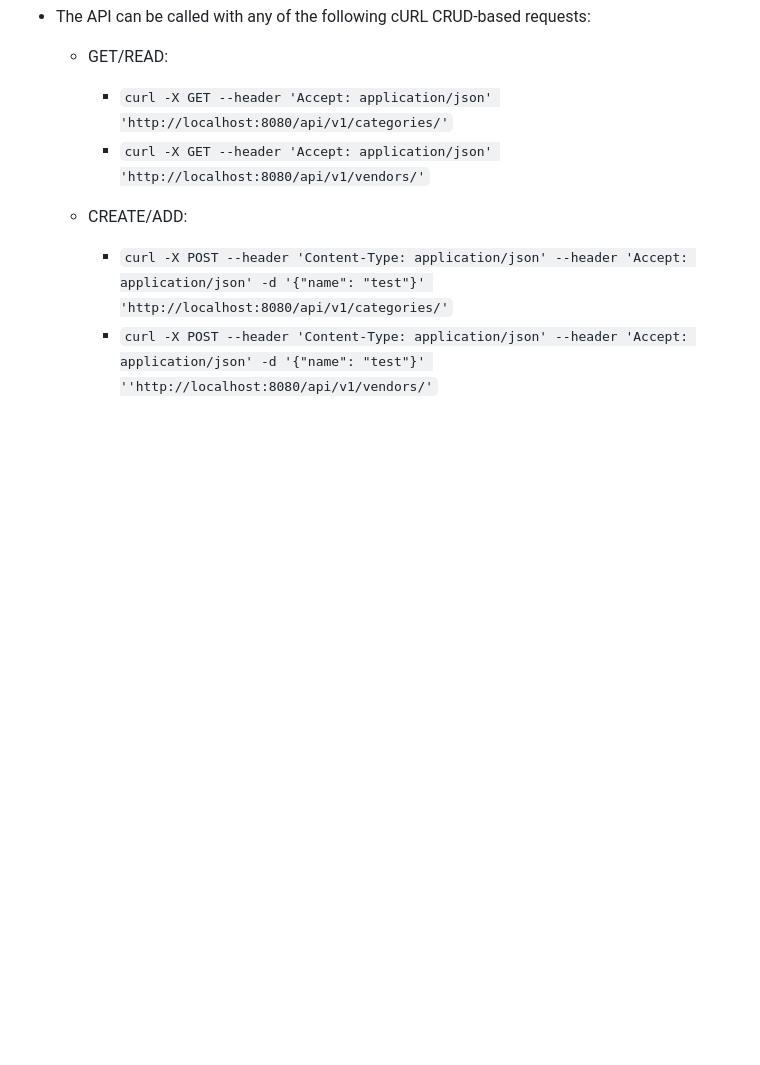
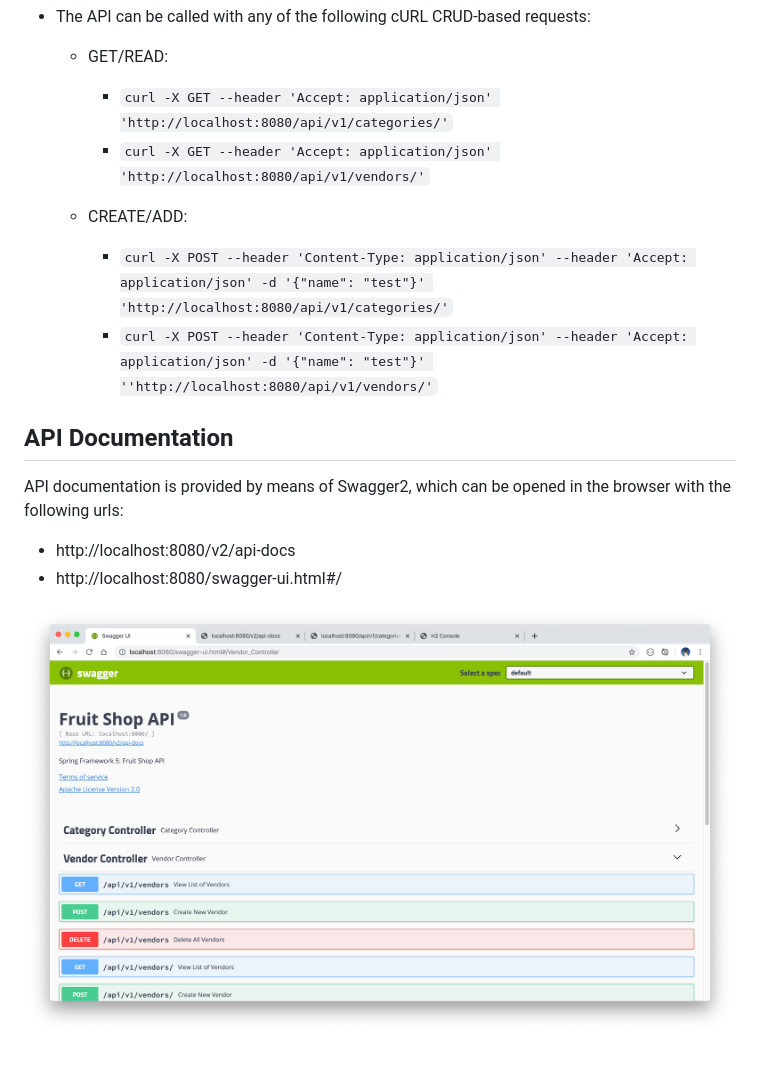
Before and after one commit to Carla-de-Beer/fruit-shop-api, a Markdown page: README.md, the part around the change. Rendered like a GitHub page; pictures changed too: images/screenShot-01.png (added); blank space fills up the shorter version.

Commit message:
Add Swagger Documentation

````diff
--- a/README.md
+++ b/README.md
@@ -32,3 +32,14 @@ Unit tests are written with JUnit 5 and continuous integration testing is done t
 
     * ```curl -X POST --header 'Content-Type: application/json' --header 'Accept: application/json' -d '{"name": "test"}' 'http://localhost:8080/api/v1/categories/'```
     * ```curl -X POST --header 'Content-Type: application/json' --header 'Accept: application/json' -d '{"name": "test"}' ''http://localhost:8080/api/v1/vendors/'```
+
+## API Documentation
+
+API documentation is provided by means of Swagger2, which can be opened in the browser with the following urls:
+
+* http://localhost:8080/v2/api-docs
+* http://localhost:8080/swagger-ui.html#/
+
+<p align="center">
+  <img src="images/screenShot-01.png"/>
+</p>
````
Also changed, not shown: 6 other files.
